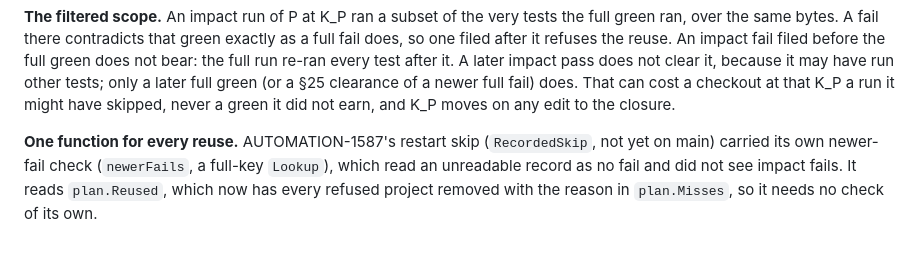
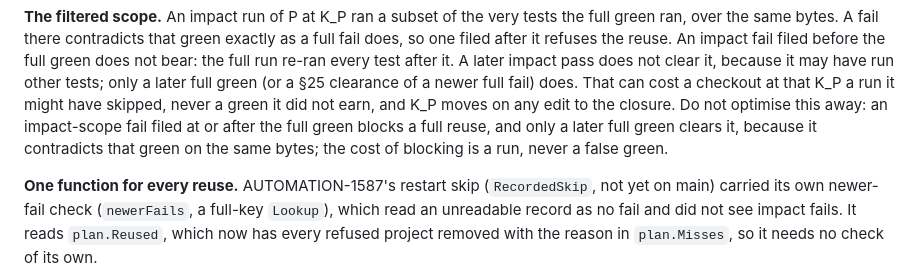
Before and after one commit to michaelglass/FsHotWatch, a Markdown page: docs/adr-059-one-outcome-store-the-verdict-is-a-lookup.md, the part around the change. Rendered like a GitHub page; blank space fills up the shorter version.

Commit message:
docs: ADR-059 §34 says why an impact fail after the full green blocks a full reuse
An impact-scope fail filed at or after the full green contradicts that green on
the same bytes, so it blocks a full reuse until a later full green. The cost of
blocking is a run, never a false green. One sentence, so nobody optimises the
rule away later (AUTOMATION-1615).

Co-Authored-By: Claude Opus 5.5 <noreply@anthropic.com>

```diff
--- a/docs/adr-059-one-outcome-store-the-verdict-is-a-lookup.md
+++ b/docs/adr-059-one-outcome-store-the-verdict-is-a-lookup.md
@@ -1579,7 +1579,9 @@ filed after it refuses the reuse. An impact fail filed before the full green doe
 full run re-ran every test after it. A later impact pass does not clear it, because it may have run
 other tests; only a later full green (or a §25 clearance of a newer full fail) does. That can cost a
 checkout at that K_P a run it might have skipped, never a green it did not earn, and K_P moves on
-any edit to the closure.
+any edit to the closure. Do not optimise this away: an impact-scope fail filed at or after the full
+green blocks a full reuse, and only a later full green clears it, because it contradicts that green
+on the same bytes; the cost of blocking is a run, never a false green.
 
 **One function for every reuse.** AUTOMATION-1587's restart skip (`RecordedSkip`, not yet on
 main) carried its own newer-fail check (`newerFails`, a full-key `Lookup`), which read an
```
